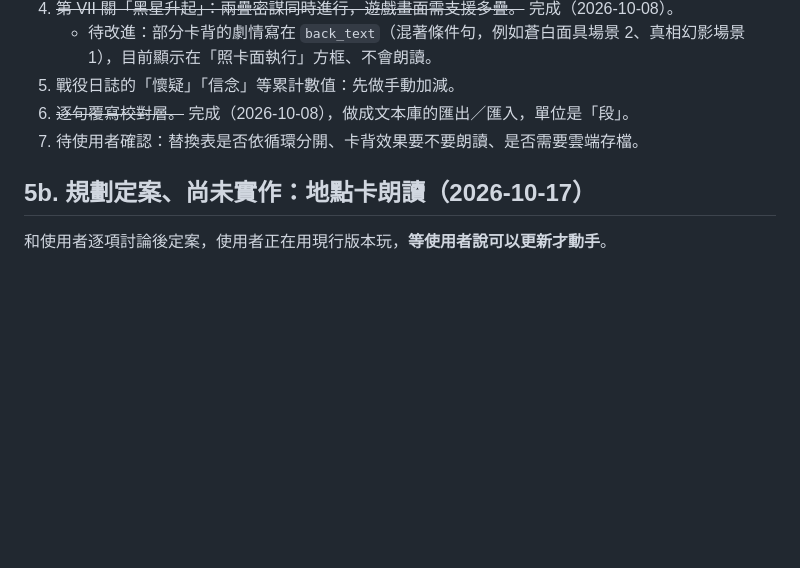
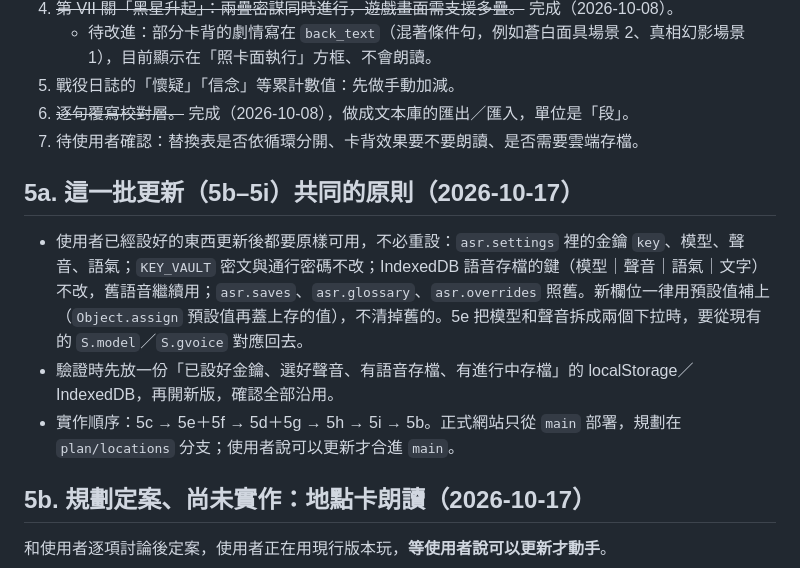
Before and after one commit to MrJJC/chutugame, a Markdown page: HANDOFF.md, the part around the change. GitHub-like rendering; blank space fills up the shorter version.

Commit message:
HANDOFF: shared rules for the planned batch, keep existing keys and settings
Co-Authored-By: Claude Opus 5.5 <noreply@anthropic.com>
Claude-Session: https://claude.ai/code/session_012325egfncx5mLxK53JUUA7

```diff
--- a/HANDOFF.md
+++ b/HANDOFF.md
@@ -100,6 +100,12 @@
 5. 戰役日誌的「懷疑」「信念」等累計數值：先做手動加減。
 6. ~~逐句覆寫校對層。~~ 完成（2026-10-08），做成文本庫的匯出／匯入，單位是「段」。
 7. 待使用者確認：替換表是否依循環分開、卡背效果要不要朗讀、是否需要雲端存檔。
+
+## 5a. 這一批更新（5b–5i）共同的原則（2026-10-17）
+
+- 使用者已經設好的東西更新後都要原樣可用，不必重設：`asr.settings` 裡的金鑰 `key`、模型、聲音、語氣；`KEY_VAULT` 密文與通行密碼不改；IndexedDB 語音存檔的鍵（模型｜聲音｜語氣｜文字）不改，舊語音繼續用；`asr.saves`、`asr.glossary`、`asr.overrides` 照舊。新欄位一律用預設值補上（`Object.assign` 預設值再蓋上存的值），不清掉舊的。5e 把模型和聲音拆成兩個下拉時，要從現有的 `S.model`／`S.gvoice` 對應回去。
+- 驗證時先放一份「已設好金鑰、選好聲音、有語音存檔、有進行中存檔」的 localStorage／IndexedDB，再開新版，確認全部沿用。
+- 實作順序：5c → 5e＋5f → 5d＋5g → 5h → 5i → 5b。正式網站只從 `main` 部署，規劃在 `plan/locations` 分支；使用者說可以更新才合進 `main`。
 
 ## 5b. 規劃定案、尚未實作：地點卡朗讀（2026-10-17）
 
```
